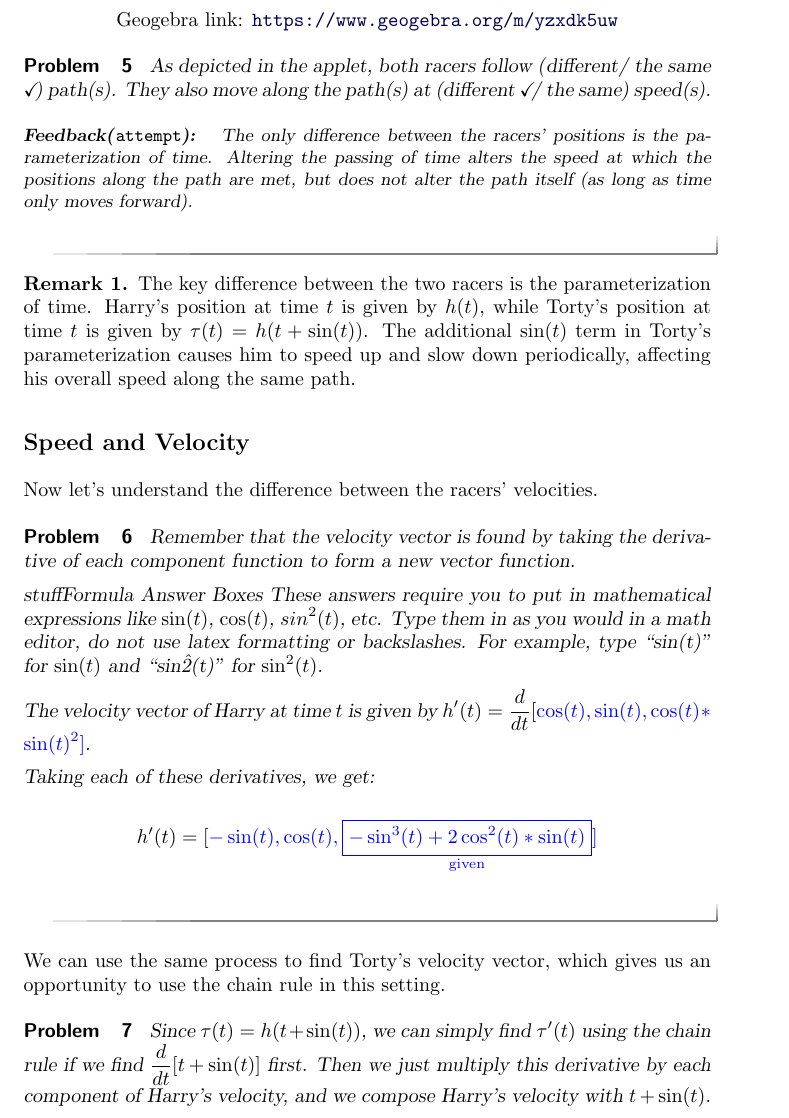
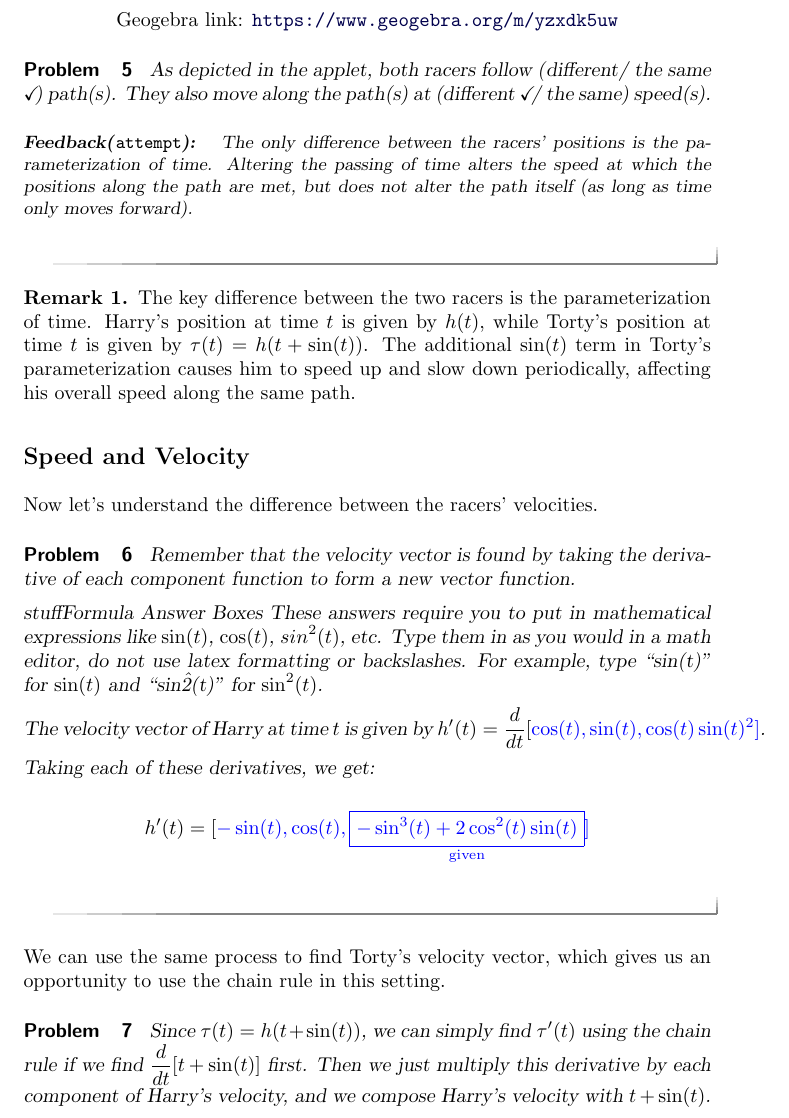
Before and after one commit to zackreed/CalcIntuitions, a LaTeX document (learningActivities/vectorCalculus/calculusOnCurvesPtTwo.tex): part of page 4 of 6, cut so that both start at the same text. Compiled offline with pdfLaTeX.

Commit message:
trying again

```diff
--- a/learningActivities/vectorCalculus/calculusOnCurvesPtTwo.tex
+++ b/learningActivities/vectorCalculus/calculusOnCurvesPtTwo.tex
@@ -140,11 +140,11 @@ Now let's understand the difference between the racers' velocities.
         These answers require you to put in mathematical expressions like $\sin(t)$, $\cos(t)$, $sin^2(t)$, etc. Type them in as you would in a math editor, do not use latex formatting or backslashes. For example, type ``sin(t)'' for $\sin(t)$ and ``sin\^2(t)'' for $\sin^2(t)$.
     \end{expandable}
 
-    The velocity vector of Harry at time $t$ is given by $h'(t)=\frac{d}{dt}[ \answer{\cos(t)}, \answer{\sin(t)}, \answer{\cos(t)*\sin(t)^2}]$.
+    The velocity vector of Harry at time $t$ is given by $h'(t)=\frac{d}{dt}[ \answer{\cos(t)}, \answer{\sin(t)}, \answer{\cos(t) \sin(t)^2}]$.
 
     Taking each of these derivatives, we get:
 
-    \[h'(t)=[ \answer{-\sin(t)}, \answer{\cos(t)}, \answer[given]{-\sin^3(t)+2\cos^2(t)*\sin(t)}]\]
+    \[h'(t)=[ \answer{-\sin(t)}, \answer{\cos(t)}, \answer[given]{-\sin^3(t) + 2\cos^2(t) \sin(t)}]\]
 \end{problem}
 
 We can use the same process to find Torty's velocity vector, which gives us an opportunity to use the chain rule in this setting.
```
